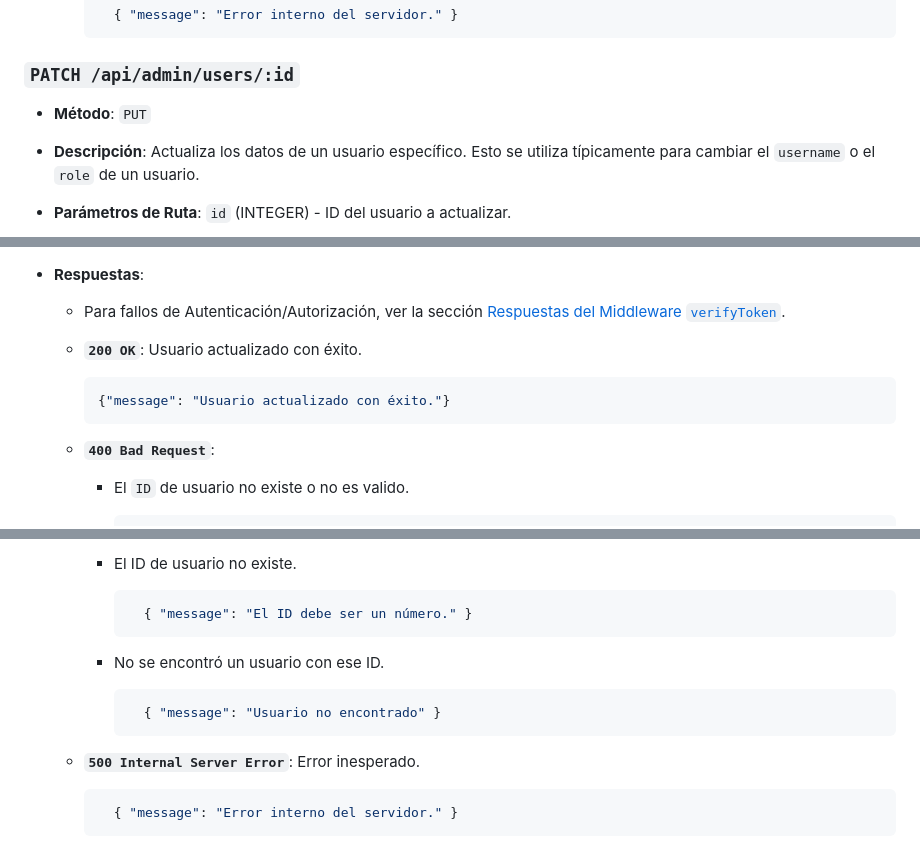
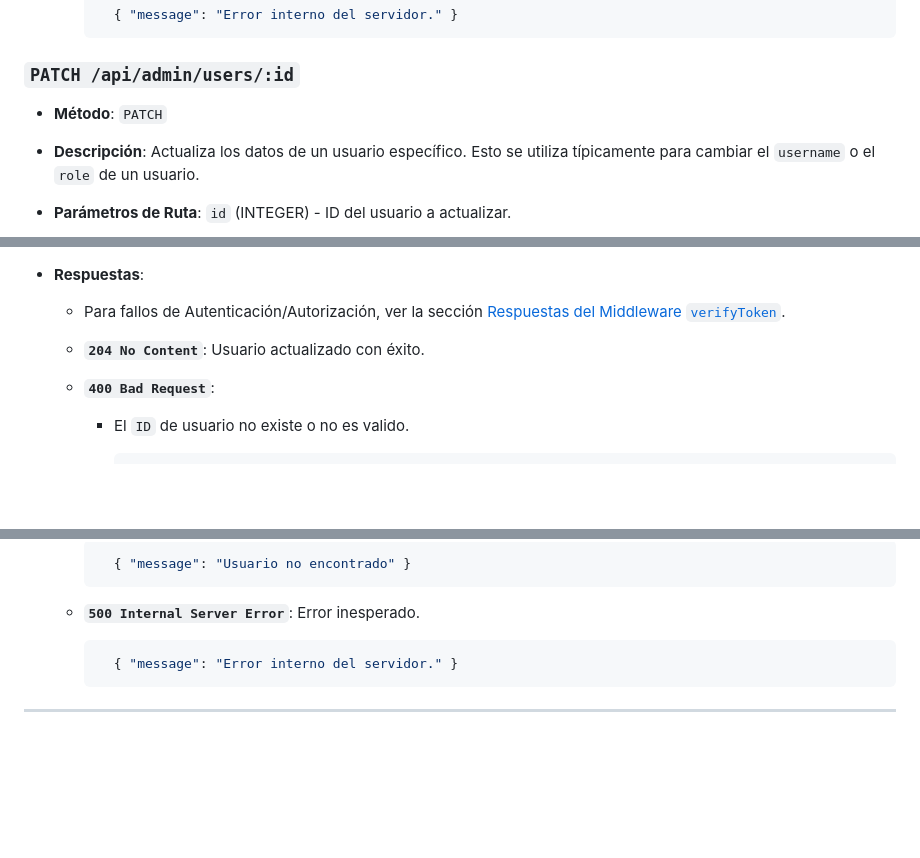
Before and after one commit to JoseCarlos00/SocketLink, a Markdown page: Documentación API (REST).md, 3 parts joined by grey strips. Drawn GitHub-style; blank space fills up the shorter version.

````diff
--- a/Documentación API (REST).md
+++ b/Documentación API (REST).md
@@ -302,7 +302,7 @@ Estos endpoints requieren que el usuario esté autenticado con un `accessToken`
 
 ### `PATCH /api/admin/users/:id`
 
-- **Método**: `PUT`
+- **Método**: `PATCH`
 - **Descripción**: Actualiza los datos de un usuario específico. Esto se utiliza típicamente para cambiar el `username` o el `role` de un usuario.
 - **Parámetros de Ruta**: `id` (INTEGER) - ID del usuario a actualizar.
 - **Payload**:
@@ -318,11 +318,7 @@ Estos endpoints requieren que el usuario esté autenticado con un `accessToken`
 
   - Para fallos de Autenticación/Autorización, ver la sección [Respuestas del Middleware `verifyToken`](#respuestas-del-middleware-verifytoken).
 
-  - **`200 OK`**: Usuario actualizado con éxito.
-
-    ```JSON
-    {"message": "Usuario actualizado con éxito."}
-    ```
+  - **`204 No Content`**: Usuario actualizado con éxito.
 
   - **`400 Bad Request`**:
     - El `ID` de usuario no existe o no es valido.
@@ -401,18 +466,12 @@ Estos endpoints requieren que el usuario esté autenticado con un `accessToken`
 
-    - El ID de usuario no existe.
-
-        ```json
-          { "message": "El ID debe ser un número." }
-        ```
-
-    - No se encontró un usuario con ese ID.
-
-        ```json
-          { "message": "Usuario no encontrado" }
-        ```
+      ```json
+        { "message": "Usuario no encontrado" }
+      ```
 
   - **`500 Internal Server Error`**: Error inesperado.
 
       ```json
         { "message": "Error interno del servidor." }
       ```
+
+---
````
Also changed, not shown: other parts of Documentación API (REST).md (+71 -2 lines).
